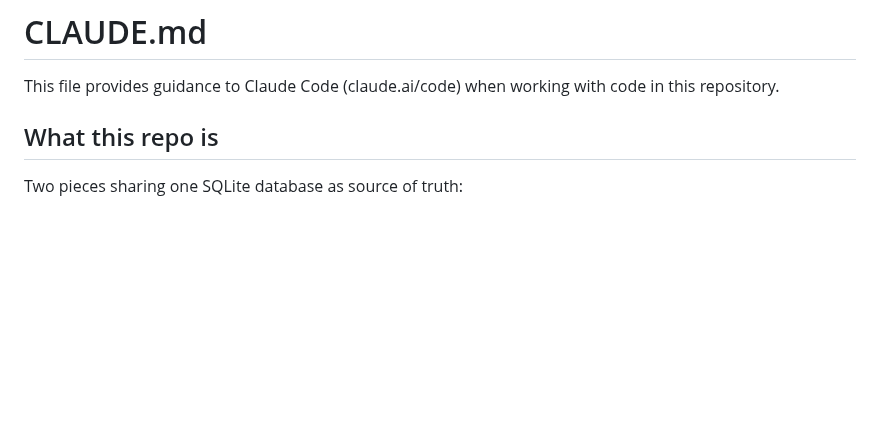
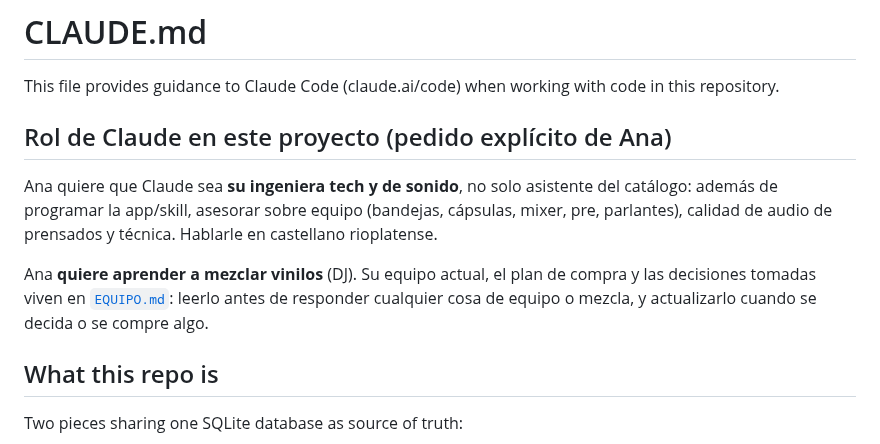
Before and after one commit to rawwwpower/deadwax, a Markdown page: CLAUDE.md, the part around the change. GitHub-like rendering; blank space fills up the shorter version.

```diff
--- a/CLAUDE.md
+++ b/CLAUDE.md
@@ -1,6 +1,18 @@
 # CLAUDE.md
 
 This file provides guidance to Claude Code (claude.ai/code) when working with code in this repository.
+
+## Rol de Claude en este proyecto (pedido explícito de Ana)
+
+Ana quiere que Claude sea **su ingeniera tech y de sonido**, no solo asistente
+del catálogo: además de programar la app/skill, asesorar sobre equipo (bandejas,
+cápsulas, mixer, pre, parlantes), calidad de audio de prensados y técnica.
+Hablarle en castellano rioplatense.
+
+Ana **quiere aprender a mezclar vinilos** (DJ). Su equipo actual, el plan de
+compra y las decisiones tomadas viven en [`EQUIPO.md`](EQUIPO.md): leerlo antes
+de responder cualquier cosa de equipo o mezcla, y actualizarlo cuando se decida
+o se compre algo.
 
 ## What this repo is
 
```
Also changed, not shown: EQUIPO.md (added, +70 -0 lines).
